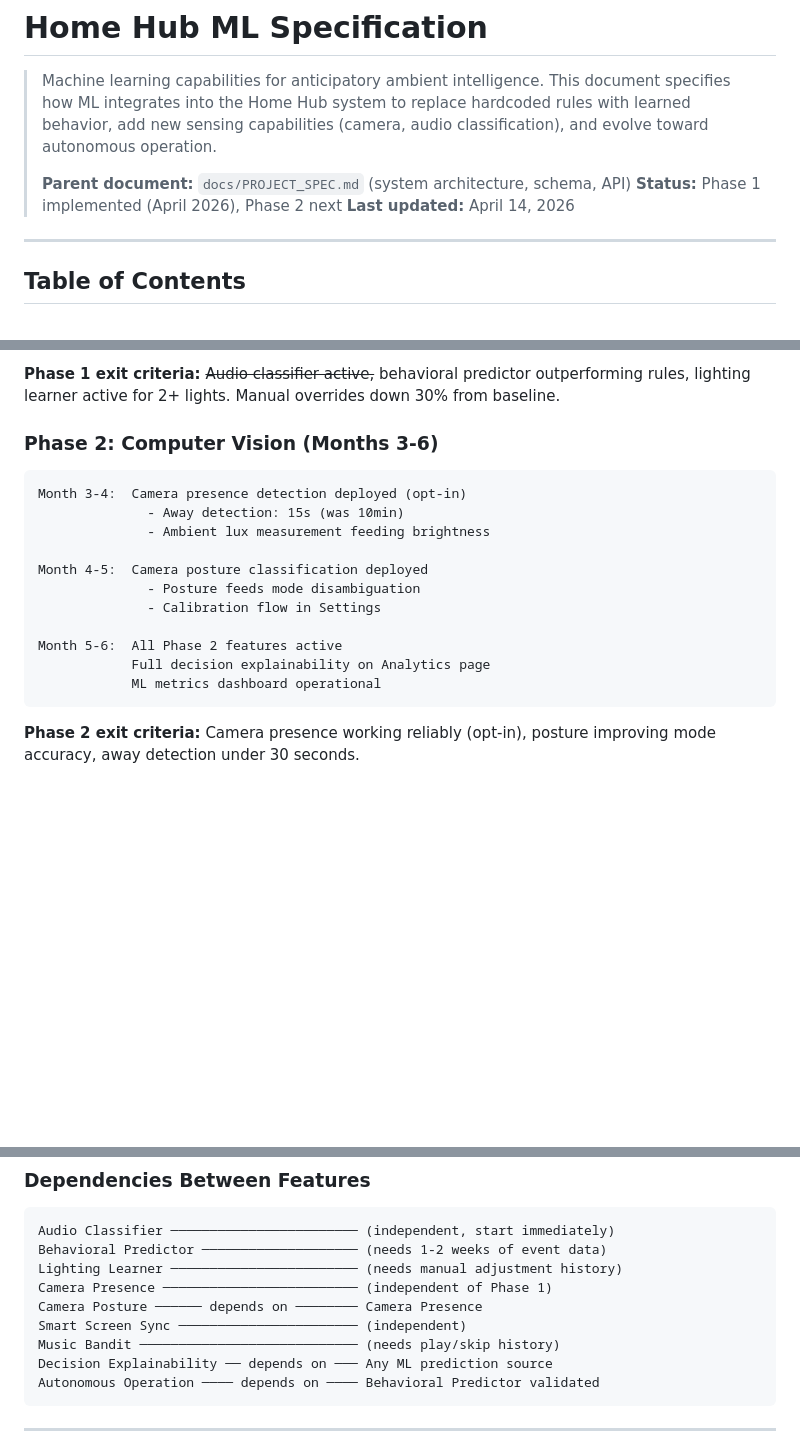
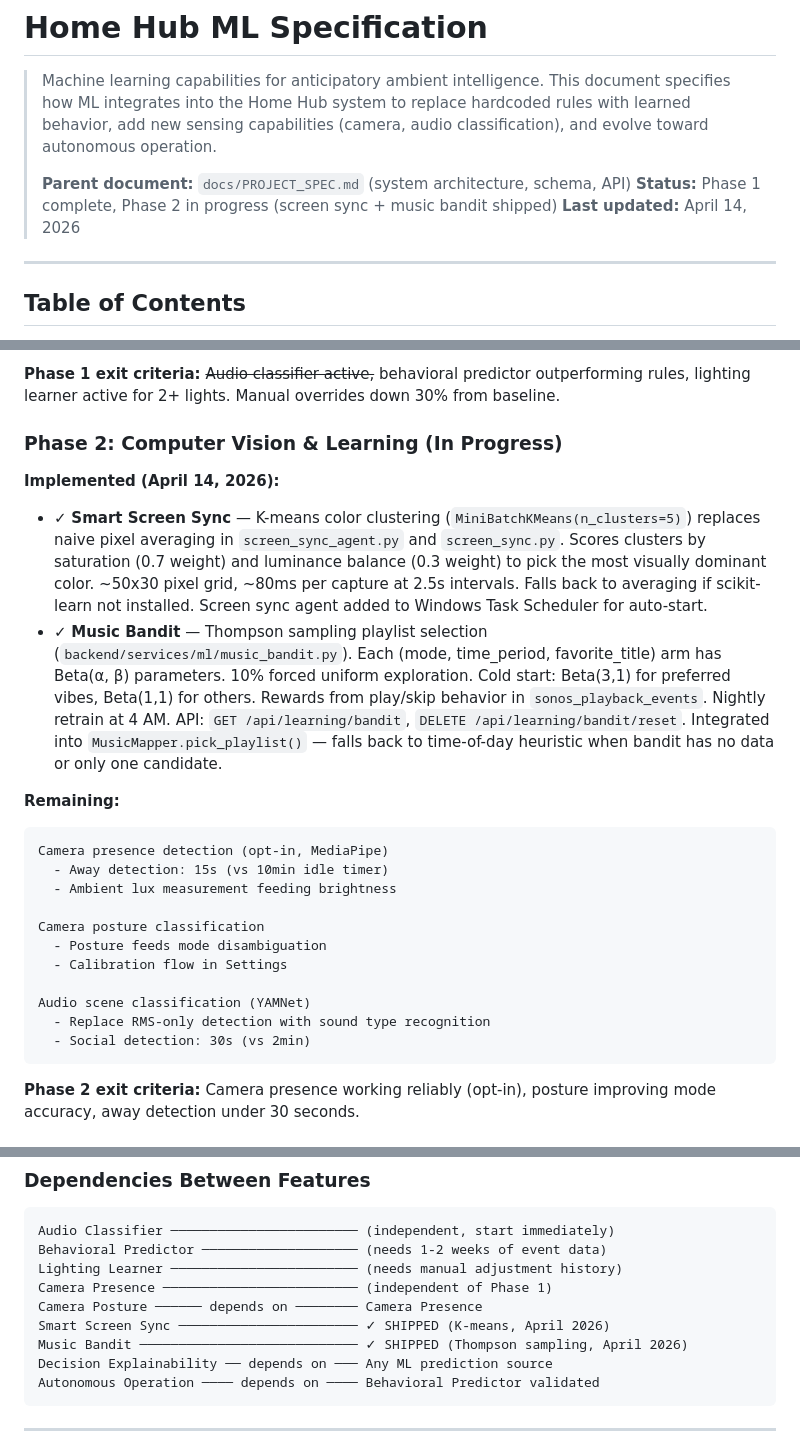
Before and after one commit to agatte/home-hub, a Markdown page: docs/ML_SPEC.md, 3 parts joined by grey strips. Drawn GitHub-style; blank space fills up the shorter version.

Commit message:
docs: update ML_SPEC and PROJECT_SPEC with Phase 2 progress
Mark smart screen sync (K-means) and music bandit (Thompson sampling)
as shipped. Update Phase 2 rollout section with implementation details.
Update dependency diagram. Phase 2 remaining: camera and YAMNet.

Co-Authored-By: Claude Opus 4.6 (1M context) <noreply@anthropic.com>

````diff
--- a/docs/ML_SPEC.md
+++ b/docs/ML_SPEC.md
@@ -6,7 +6,7 @@
 > audio classification), and evolve toward autonomous operation.
 >
 > **Parent document:** `docs/PROJECT_SPEC.md` (system architecture, schema, API)
-> **Status:** Phase 1 implemented (April 2026), Phase 2 next
+> **Status:** Phase 1 complete, Phase 2 in progress (screen sync + music bandit shipped)
 > **Last updated:** April 14, 2026
 
 ---
@@ -1199,20 +1199,25 @@ except ImportError:
 outperforming rules, lighting learner active for 2+ lights. Manual overrides
 down 30% from baseline.
 
-### Phase 2: Computer Vision (Months 3-6)
+### Phase 2: Computer Vision & Learning (In Progress)
 
+**Implemented (April 14, 2026):**
+- ✓ **Smart Screen Sync** — K-means color clustering (`MiniBatchKMeans(n_clusters=5)`) replaces naive pixel averaging in `screen_sync_agent.py` and `screen_sync.py`. Scores clusters by saturation (0.7 weight) and luminance balance (0.3 weight) to pick the most visually dominant color. ~50x30 pixel grid, ~80ms per capture at 2.5s intervals. Falls back to averaging if scikit-learn not installed. Screen sync agent added to Windows Task Scheduler for auto-start.
+- ✓ **Music Bandit** — Thompson sampling playlist selection (`backend/services/ml/music_bandit.py`). Each (mode, time_period, favorite_title) arm has Beta(α, β) parameters. 10% forced uniform exploration. Cold start: Beta(3,1) for preferred vibes, Beta(1,1) for others. Rewards from play/skip behavior in `sonos_playback_events`. Nightly retrain at 4 AM. API: `GET /api/learning/bandit`, `DELETE /api/learning/bandit/reset`. Integrated into `MusicMapper.pick_playlist()` — falls back to time-of-day heuristic when bandit has no data or only one candidate.
+
+**Remaining:**
 ```
-Month 3-4:  Camera presence detection deployed (opt-in)
-              - Away detection: 15s (was 10min)
-              - Ambient lux measurement feeding brightness
+Camera presence detection (opt-in, MediaPipe)
+  - Away detection: 15s (vs 10min idle timer)
+  - Ambient lux measurement feeding brightness
 
-Month 4-5:  Camera posture classification deployed
-              - Posture feeds mode disambiguation
-              - Calibration flow in Settings
+Camera posture classification
+  - Posture feeds mode disambiguation
+  - Calibration flow in Settings
 
-Month 5-6:  All Phase 2 features active
-            Full decision explainability on Analytics page
-            ML metrics dashboard operational
+Audio scene classification (YAMNet)
+  - Replace RMS-only detection with sound type recognition
+  - Social detection: 30s (vs 2min)
 ```
 
 **Phase 2 exit criteria:** Camera presence working reliably (opt-in), posture
@@ -1244,8 +1249,8 @@ Behavioral Predictor ───────────────────
 Lighting Learner ──────────────────────── (needs manual adjustment history)
 Camera Presence ───────────────────────── (independent of Phase 1)
 Camera Posture ────── depends on ──────── Camera Presence
-Smart Screen Sync ─────────────────────── (independent)
-Music Bandit ──────────────────────────── (needs play/skip history)
+Smart Screen Sync ─────────────────────── ✓ SHIPPED (K-means, April 2026)
+Music Bandit ──────────────────────────── ✓ SHIPPED (Thompson sampling, April 2026)
 Decision Explainability ── depends on ─── Any ML prediction source
 Autonomous Operation ──── depends on ──── Behavioral Predictor validated
 ```
````
Also changed, not shown: other parts of docs/ML_SPEC.md (+1 -1 lines), docs/PROJECT_SPEC.md (+1 -1 lines).
